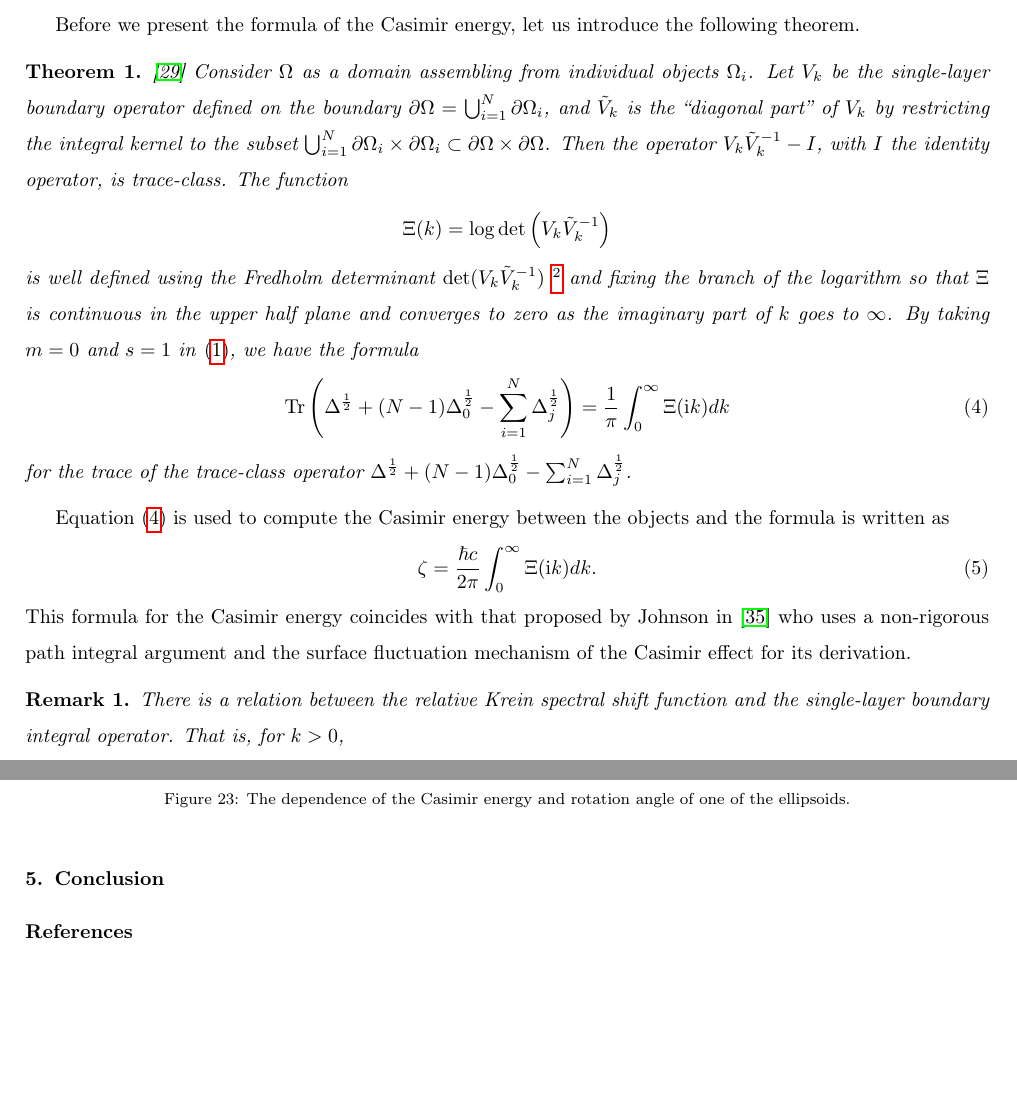
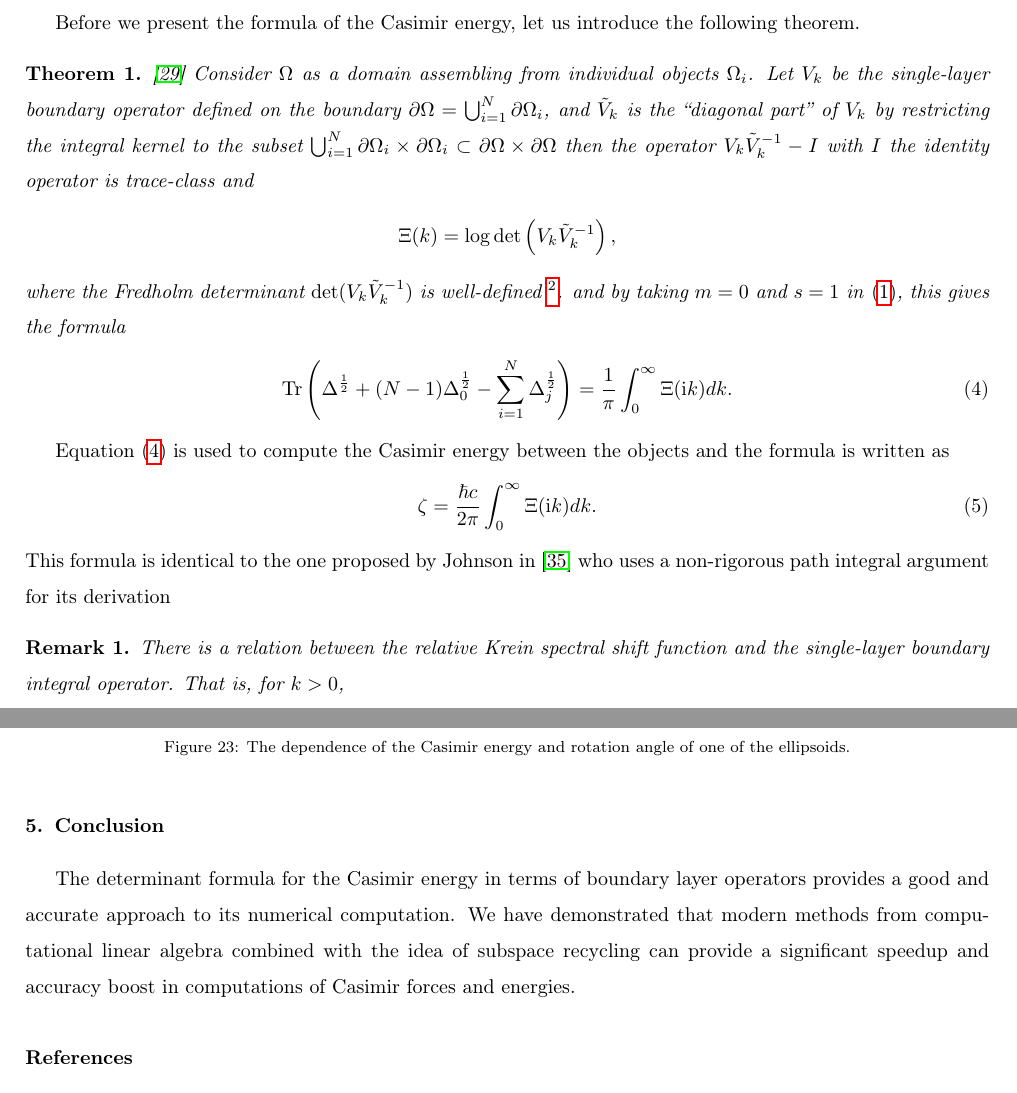
Before and after one commit to betckegroup/Casimir_energy_computation, a LaTeX paper (KSSF_and_Casimir_energy_computations/main.tex, which reads KSSF_and_Casimir_energy_computations/Conclusion.tex, KSSF_and_Casimir_energy_computations/Numerical_methods_for_computing_the_Casimir_energy.tex): two parts of pages 5 and 26 of 29, joined at a grey line, cut so that both start at the same text, the shorter picture padded with empty space. Compiled offline with pdfLaTeX.

Commit message:
Add files via upload

```diff
--- a/KSSF_and_Casimir_energy_computations/Conclusion.tex
+++ b/KSSF_and_Casimir_energy_computations/Conclusion.tex
@@ -1,3 +1,3 @@
-
-% and apply the fast multipole method (FMM)
-% when assembling the boundary operator with a shorter assembly time but slower matvecs and compare with the method without implementing FMM.
+The determinant formula for the Casimir energy in terms of boundary layer operators provides a good and accurate approach to its numerical computation.
+We have demonstrated that modern methods from computational linear algebra combined with the idea of subspace recycling can provide a significant
+speedup and accuracy boost in computations of Casimir forces and energies.
--- a/KSSF_and_Casimir_energy_computations/Numerical_methods_for_computing_the_Casimir_energy.tex
+++ b/KSSF_and_Casimir_energy_computations/Numerical_methods_for_computing_the_Casimir_energy.tex
@@ -57,29 +58,26 @@ Before we present the formula of the Casimir energy, let us introduce the follow
 \begin{theorem}\cite{MR4484208}
     Consider $\Omega$ as a domain assembling from individual objects $\Omega_{i}$. Let $V_{k}$ be the single-layer boundary operator defined on the boundary
     $\partial\Omega = \bigcup_{i = 1}^{N}\partial\Omega_{i}$, and $\tilde{V}_{k}$ is the ``diagonal part'' of $V_{k}$ by restricting the integral
-    kernel to the subset $\bigcup_{i = 1}^{N}\partial\Omega_{i}\times\partial\Omega_{i}\subset\partial\Omega\times\partial\Omega$. Then the operator
-    $V_{k}\tilde{V}_{k}^{-1} - I$, with $I$ the identity operator, is trace-class. The function
+    kernel to the subset $\bigcup_{i = 1}^{N}\partial\Omega_{i}\times\partial\Omega_{i}\subset\partial\Omega\times\partial\Omega$ then the operator
+    $V_{k}\tilde{V}_{k}^{-1} - I$ with $I$ the identity operator is trace-class and
     \begin{align*}
-        \Xi(k) = \log\det\left(V_{k}\tilde{V}_{k}^{-1}\right)
+        \Xi(k) = \log\det\left(V_{k}\tilde{V}_{k}^{-1}\right),
     \end{align*}
-    is well defined using the Fredholm determinant
-   $\det(V_{k}\tilde{V}_{k}^{-1})$
+    where the Fredholm determinant $\det(V_{k}\tilde{V}_{k}^{-1})$ is well-defined
     \footnote{The Fredholm determinant is a generalization of a determinant of finite dimensional matrix to finite dimensional linear operator
     which differ from the identity operator by a trace class operator \cite[Section 6.5.2]{MR2300779}. Since the operator $V_{k}\tilde{V}_{k}^{-1} - I$
-    with $I$ the identity operator is trace-class in the close upper half space \cite[Theorem 1.7]{MR4484208}, the determinant $\det(V_{k}\tilde{V}_{k}^{-1})$ is well-defined.}
-    and fixing the branch of the logarithm so that $\Xi$ is continuous in the upper half plane and converges to zero as the imaginary part of $k$ goes to $\infty$.
-   By taking $m = 0$ and $s = 1$ in \eqref{trace formula in terms of the boundary op}, we have the formula
+    with $I$ the identity operator is trace-class in the close upper half space \cite[Theorem 1.7]{MR4484208}, the determinant $\det(V_{k}\tilde{V}_{k}^{-1})$ is well-defined.}.
+   and by taking $m = 0$ and $s = 1$ in \eqref{trace formula in terms of the boundary op}, this gives the formula
     \begin{align}\label{slp and matrix}
-        \emph{\text{Tr}}\left(\Delta^{\frac{1}{2}} + (N - 1)\Delta_{0}^{\frac{1}{2}} - \sum_{i = 1}^{N}\Delta_{j}^{\frac{1}{2}}\right)  =  \frac{1}{\pi}\int_{0}^{\infty}\Xi(\mathrm{i}k)dk
+        \emph{\text{Tr}}\left(\Delta^{\frac{1}{2}} + (N - 1)\Delta_{0}^{\frac{1}{2}} - \sum_{i = 1}^{N}\Delta_{j}^{\frac{1}{2}}\right)  =  \frac{1}{\pi}\int_{0}^{\infty}\Xi(\mathrm{i}k)dk.
     \end{align}
-    for the trace of the trace-class operator $\Delta^{\frac{1}{2}} + (N - 1)\Delta_{0}^{\frac{1}{2}} - \sum_{i = 1}^{N}\Delta_{j}^{\frac{1}{2}}$.
 \end{theorem}
 
 Equation \eqref{slp and matrix} is used to compute the Casimir energy between the objects and the formula is written as
 \begin{align}\label{KSSF and CasE}
     \zeta = \frac{\hbar c}{2\pi}\int_{0}^{\infty}\Xi(\mathrm{i}k)dk.
 \end{align}
-This formula for the Casimir energy coincides with that proposed by Johnson in \cite{reid2009efficient} who uses a non-rigorous path integral argument and the surface fluctuation mechanism of the Casimir effect for its derivation.
+This formula is identical to the one proposed by Johnson in \cite{reid2009efficient} who uses a non-rigorous path integral argument for its derivation
 
 \begin{remark}
     There is a relation between the relative Krein spectral shift function and the single-layer boundary integral operator. That is,
```
Also changed, not shown: KSSF_and_Casimir_energy_computations/Introduction_and_Settings.tex (+1 -1 lines), KSSF_and_Casimir_energy_computations/Numerical_methods_for_computing_the_Casimir_energy.tex (7 more changed lines), 1 other file.
